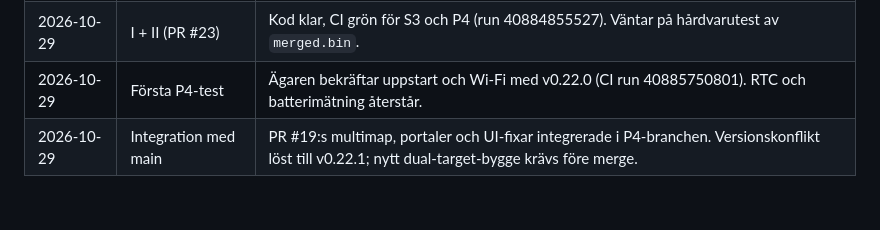
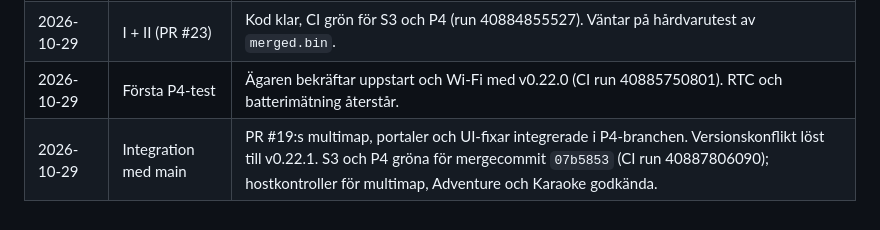
Before and after one commit to Bokbacken/MyEsp-OnTheRoad, a Markdown page: docs/MULTI_BOARD_TODO.md, the part around the change. GitHub-like rendering.

Commit message:
docs: record verified main and P4 integration
Co-authored-by: Copilot <223556219+Copilot@users.noreply.github.com>

```diff
--- a/docs/MULTI_BOARD_TODO.md
+++ b/docs/MULTI_BOARD_TODO.md
@@ -140,4 +140,4 @@ en sdkconfig-overlay, utan ändringar i spel/UI-logiken.
 | 2026-10-29 | Plan | Skapad. |
 | 2026-10-29 | I + II (PR #23) | Kod klar, CI grön för S3 och P4 (run 40884855527). Väntar på hårdvarutest av `merged.bin`. |
 | 2026-10-29 | Första P4-test | Ägaren bekräftar uppstart och Wi-Fi med v0.22.0 (CI run 40885750801). RTC och batterimätning återstår. |
-| 2026-10-29 | Integration med main | PR #19:s multimap, portaler och UI-fixar integrerade i P4-branchen. Versionskonflikt löst till v0.22.1; nytt dual-target-bygge krävs före merge. |
+| 2026-10-29 | Integration med main | PR #19:s multimap, portaler och UI-fixar integrerade i P4-branchen. Versionskonflikt löst till v0.22.1. S3 och P4 gröna för mergecommit `07b5853` (CI run 40887806090); hostkontroller för multimap, Adventure och Karaoke godkända. |
```
